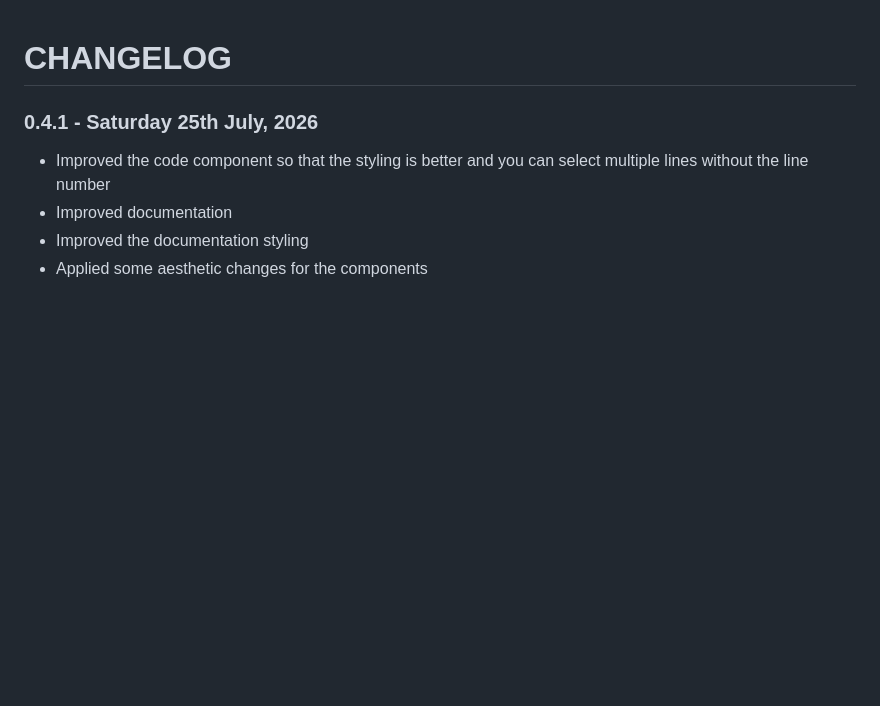
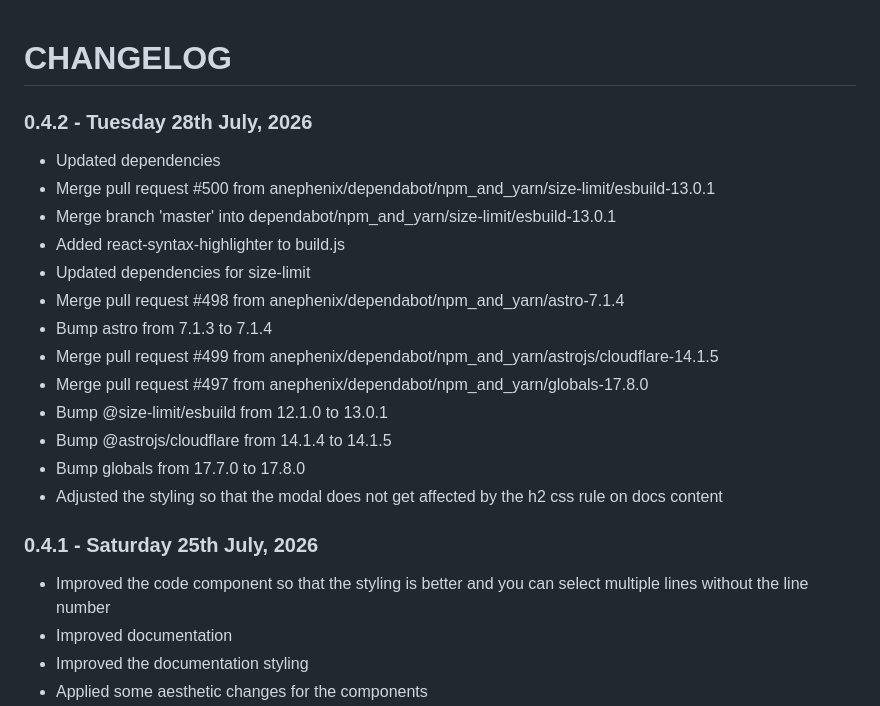
Before and after one commit to anephenix/ui, a Markdown page: CHANGELOG.md, the part around the change. Drawn GitHub-style; blank space fills up the shorter version.

Commit message:
Updated changelog

```diff
--- a/CHANGELOG.md
+++ b/CHANGELOG.md
@@ -1,4 +1,20 @@
 # CHANGELOG
+
+### 0.4.2 - Tuesday 28th July, 2026
+
+- Updated dependencies
+- Merge pull request #500 from anephenix/dependabot/npm_and_yarn/size-limit/esbuild-13.0.1
+- Merge branch 'master' into dependabot/npm_and_yarn/size-limit/esbuild-13.0.1
+- Added react-syntax-highlighter to build.js
+- Updated dependencies for size-limit
+- Merge pull request #498 from anephenix/dependabot/npm_and_yarn/astro-7.1.4
+- Bump astro from 7.1.3 to 7.1.4
+- Merge pull request #499 from anephenix/dependabot/npm_and_yarn/astrojs/cloudflare-14.1.5
+- Merge pull request #497 from anephenix/dependabot/npm_and_yarn/globals-17.8.0
+- Bump @size-limit/esbuild from 12.1.0 to 13.0.1
+- Bump @astrojs/cloudflare from 14.1.4 to 14.1.5
+- Bump globals from 17.7.0 to 17.8.0
+- Adjusted the styling so that the modal does not get affected by the h2 css rule on docs content
 
 ### 0.4.1 - Saturday 25th July, 2026
 
```
